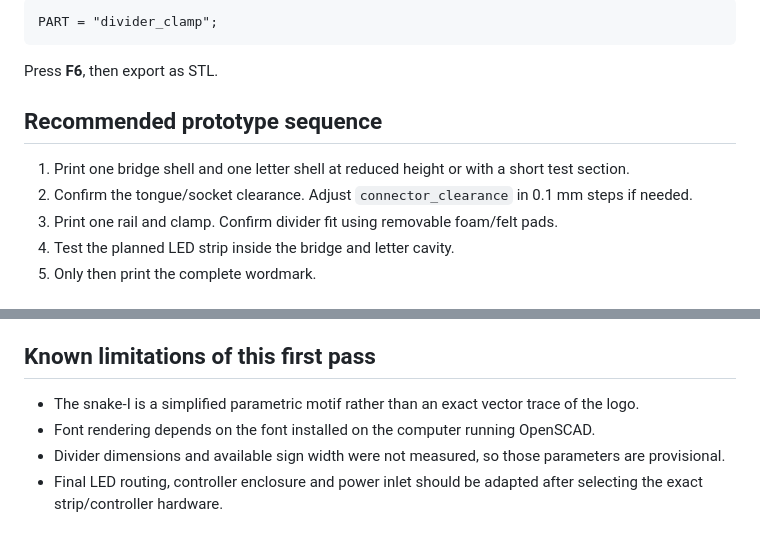
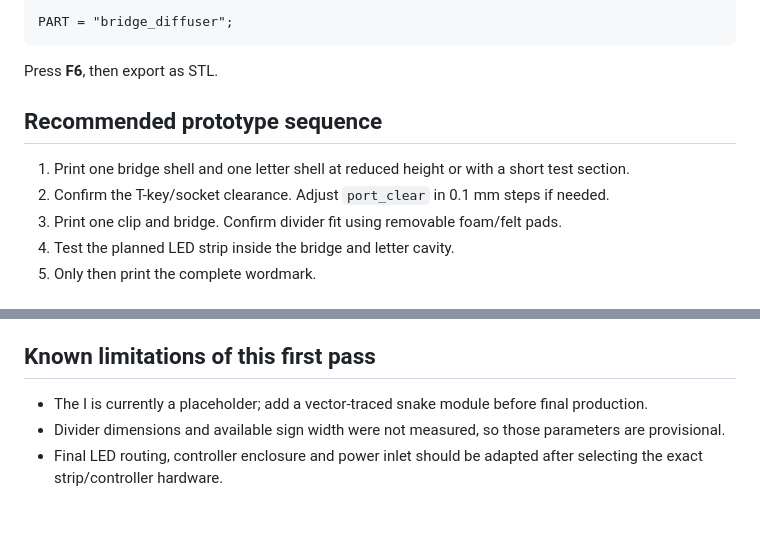
Before and after one commit to ethanimproving/3d-prints, a Markdown page: engenesis-lamp/README_Engenesis_OpenSCAD.md, 2 parts joined by grey strips. GitHub-like rendering.

````diff
--- a/engenesis-lamp/README_Engenesis_OpenSCAD.md
+++ b/engenesis-lamp/README_Engenesis_OpenSCAD.md
@@ -50,7 +53,7 @@ PART = "bridge_shell";
 ```
 
 ```scad
-PART = "divider_clamp";
+PART = "bridge_diffuser";
 ```
 
 Press **F6**, then export as STL.
@@ -58,8 +61,8 @@ Press **F6**, then export as STL.
 ## Recommended prototype sequence
 
 1. Print one bridge shell and one letter shell at reduced height or with a short test section.
-2. Confirm the tongue/socket clearance. Adjust `connector_clearance` in 0.1 mm steps if needed.
-3. Print one rail and clamp. Confirm divider fit using removable foam/felt pads.
+2. Confirm the T-key/socket clearance. Adjust `port_clear` in 0.1 mm steps if needed.
+3. Print one clip and bridge. Confirm divider fit using removable foam/felt pads.
 4. Test the planned LED strip inside the bridge and letter cavity.
 5. Only then print the complete wordmark.
 
@@ -73,7 +76,6 @@ Press **F6**, then export as STL.
 
 ## Known limitations of this first pass
 
-- The snake-I is a simplified parametric motif rather than an exact vector trace of the logo.
-- Font rendering depends on the font installed on the computer running OpenSCAD.
+- The I is currently a placeholder; add a vector-traced snake module before final production.
 - Divider dimensions and available sign width were not measured, so those parameters are provisional.
 - Final LED routing, controller enclosure and power inlet should be adapted after selecting the exact strip/controller hardware.
````
Also changed, not shown: other parts of engenesis-lamp/README_Engenesis_OpenSCAD.md (+16 -13 lines), engenesis-lamp/images/render-front.png (added), engenesis-lamp/images/render-isometric.png (added), 1 other file.
